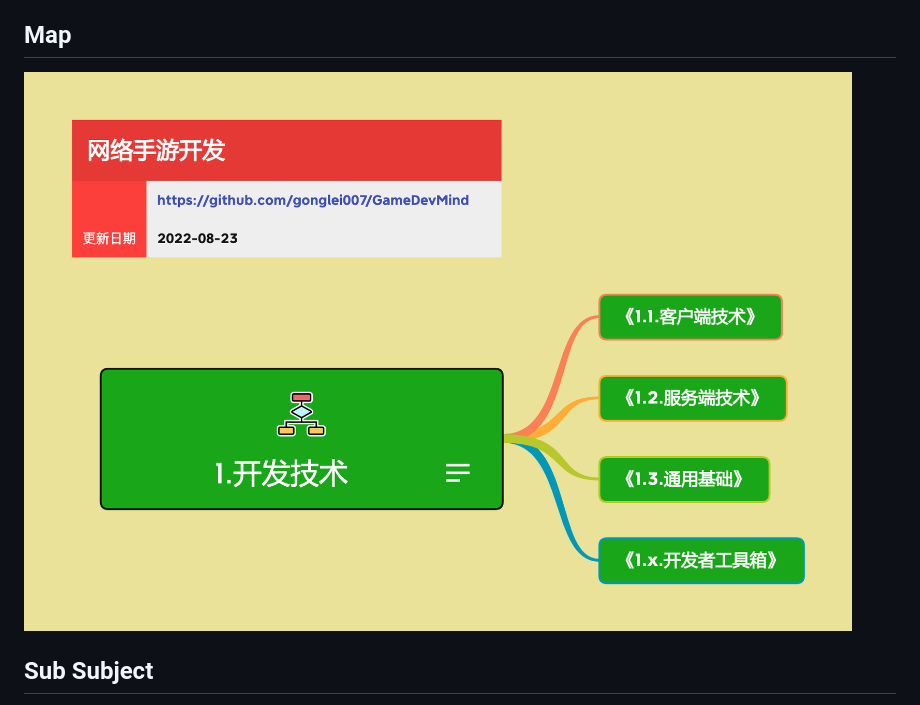
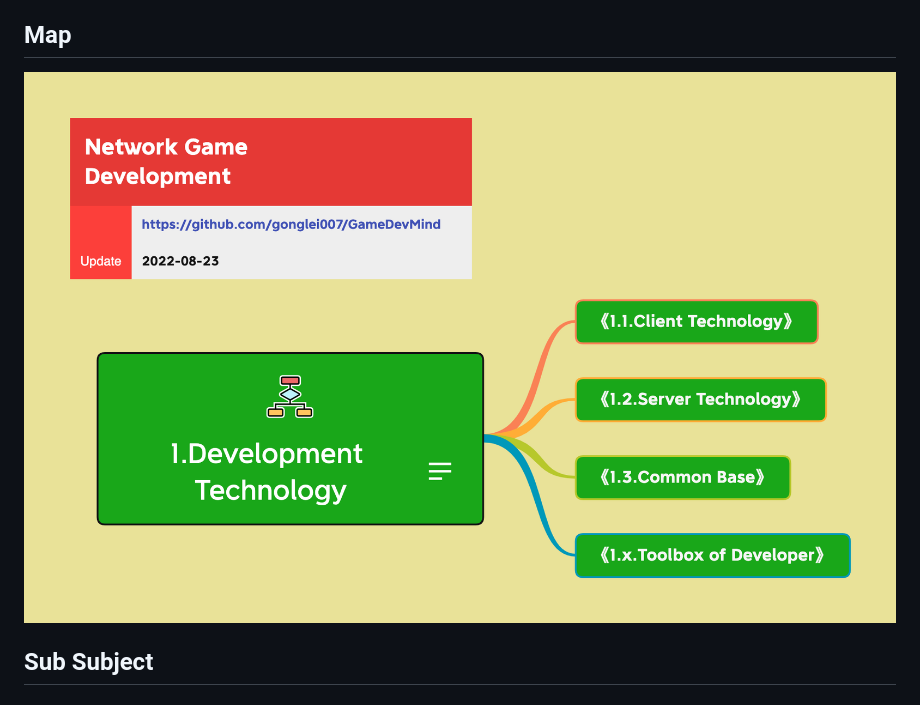
Before and after one commit to gonglei007/GameDevMind, a Markdown page: mds-en/1.Development Technology.md, the part around the change. GitHub-like rendering; pictures changed too: exports-en/1.Development Technology.png (added).

Commit message:
Update 《1.Development Technology》

```diff
--- a/mds-en/1.Development Technology.md
+++ b/mds-en/1.Development Technology.md
@@ -5,7 +5,7 @@
 *AI，Meth，OS*
 
 ## Map
-![image loading...](https://github.com/gonglei007/GameDevMind/blob/main/exports/1.开发技术.png?raw=true)
+![image loading...](https://github.com/gonglei007/GameDevMind/blob/main/exports-en/1.Development%20Technology.png?raw=true)
 
 ## Sub Subject
 * [1.1.Client Technology](https://github.com/gonglei007/GameDevMind/blob/main/mds/1.1.客户端技术.md)
```
Also changed, not shown: 1 other file.
